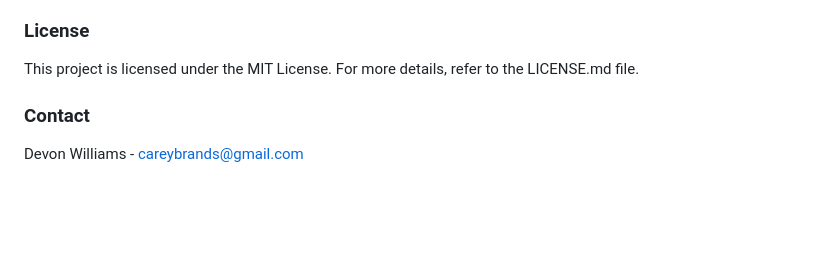
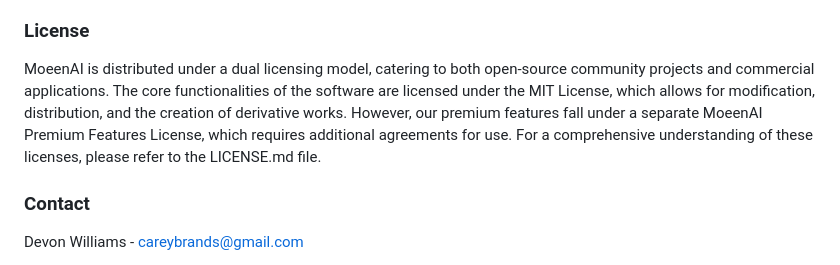
Before and after one commit to CB-PORTAL/moeen-ai, a Markdown page: README.md, the part around the change. Drawn GitHub-style; blank space fills up the shorter version.

Commit message:
README.md "license update"

```diff
--- a/README.md
+++ b/README.md
@@ -164,7 +164,7 @@ Keep pace with the continuous evolution of MoeenAI. Our Changelog offers a thoro
 
 ### License
 
-This project is licensed under the MIT License. For more details, refer to the LICENSE.md file.
+MoeenAI is distributed under a dual licensing model, catering to both open-source community projects and commercial applications. The core functionalities of the software are licensed under the MIT License, which allows for modification, distribution, and the creation of derivative works. However, our premium features fall under a separate MoeenAI Premium Features License, which requires additional agreements for use. For a comprehensive understanding of these licenses, please refer to the LICENSE.md file.
 
 ### Contact
 
```
